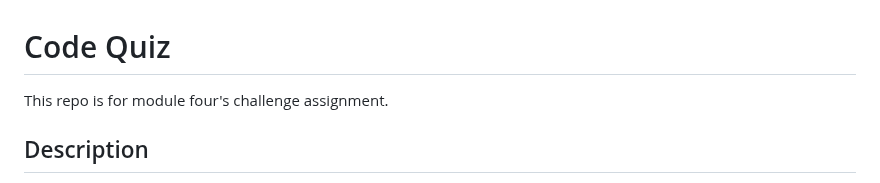
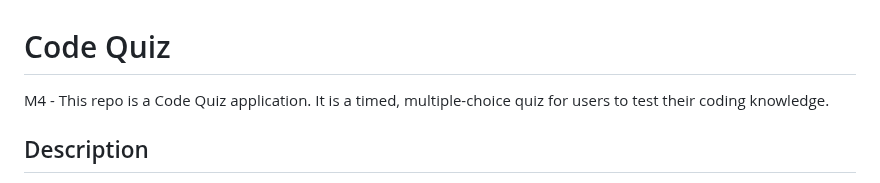
Before and after one commit to kevindimayuga/code-quiz-kd, a Markdown page: README.md, the part around the change. Rendered like a GitHub page.

```diff
--- a/README.md
+++ b/README.md
@@ -1,6 +1,6 @@
 # Code Quiz
 
-This repo is for module four's challenge assignment.
+M4 - This repo is a Code Quiz application. It is a timed, multiple-choice quiz for users to test their coding knowledge.
 
 ## Description
 
```
